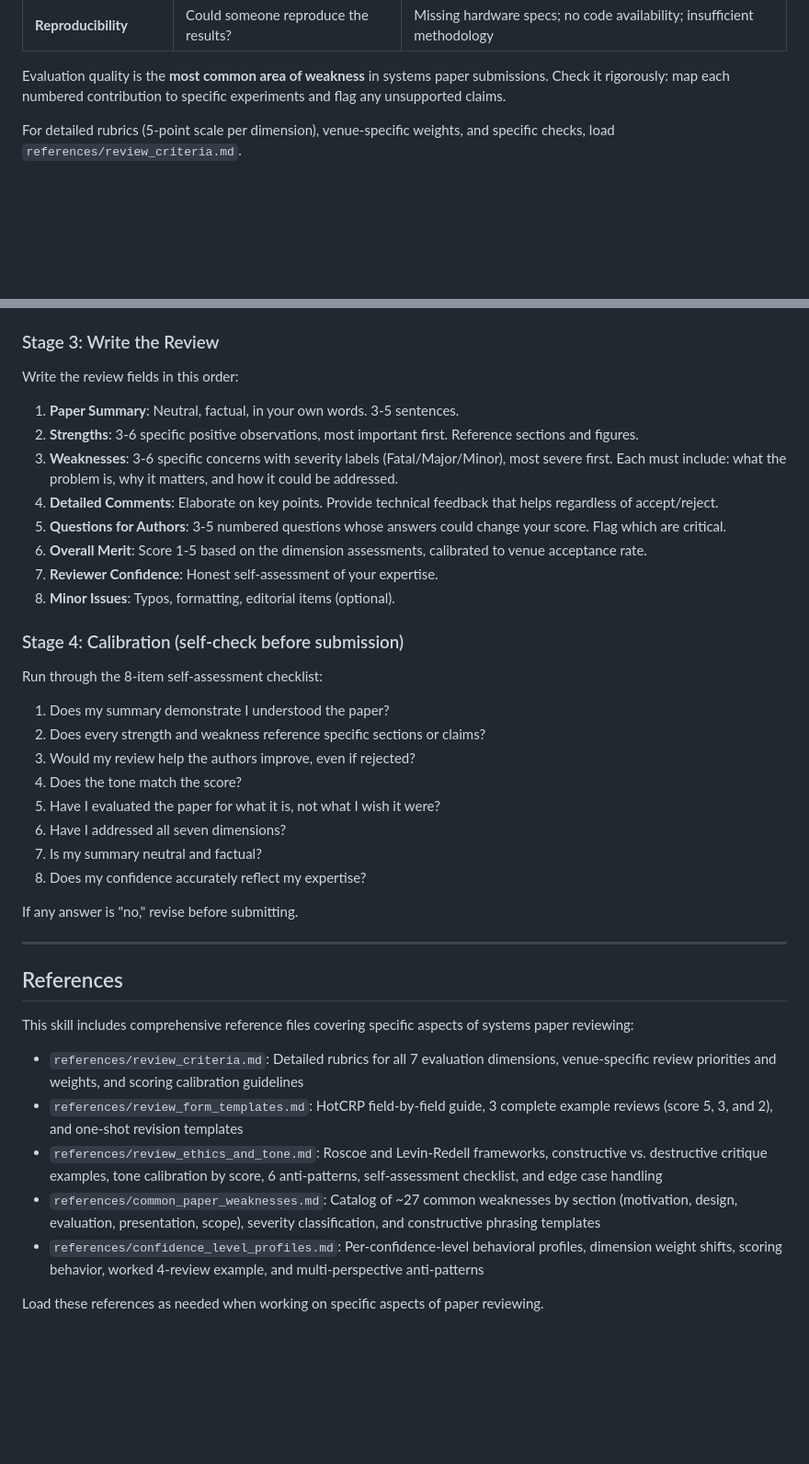
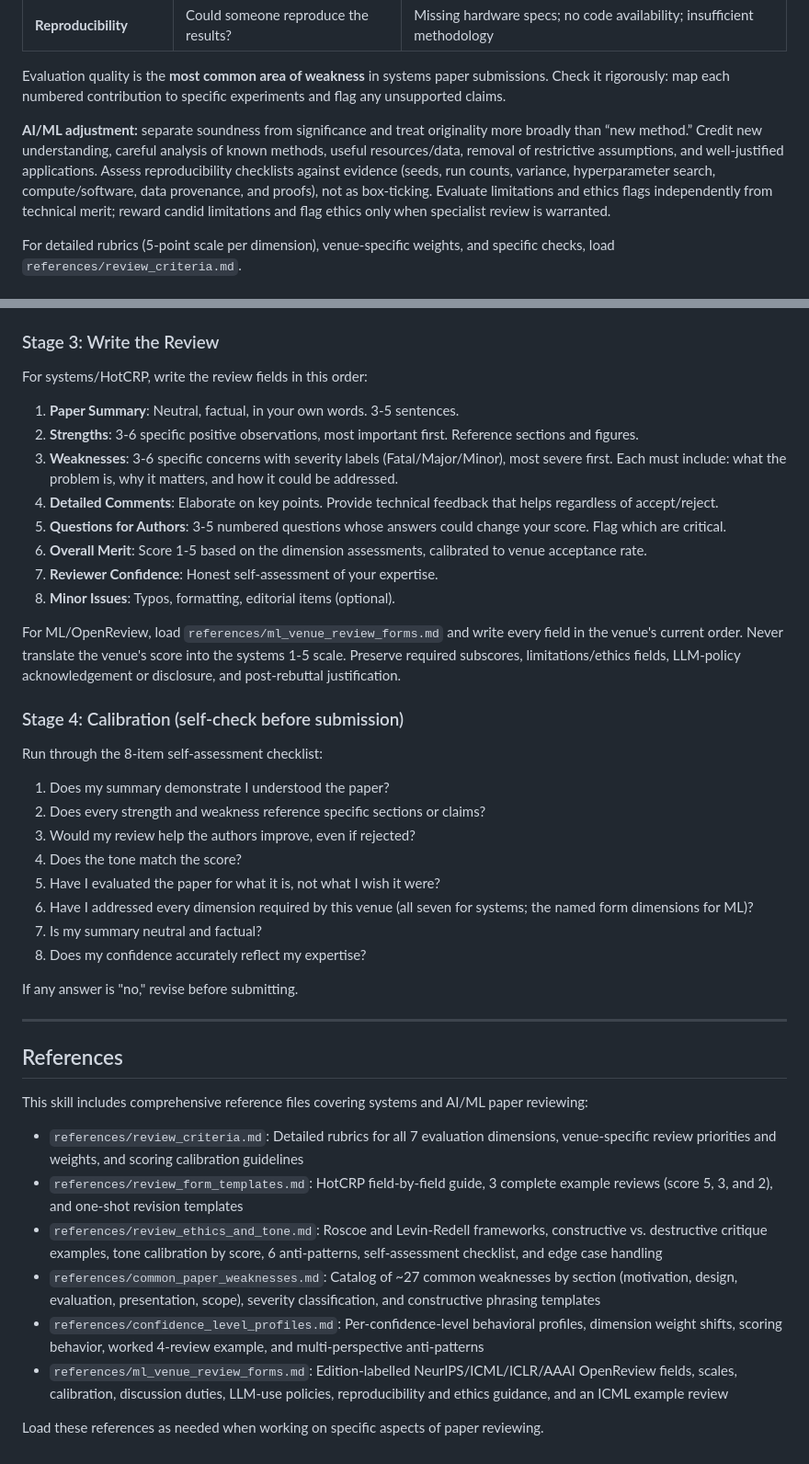
Before and after one commit to drunkcoding/AgentSkillsArxiv, a Markdown page: skills/academic-reviewer/SKILL.md, 2 parts joined by grey strips. Shown at 92% size. Rendered like a GitHub page; blank space fills up the shorter version.

```diff
--- a/skills/academic-reviewer/SKILL.md
+++ b/skills/academic-reviewer/SKILL.md
@@ -43,6 +56,8 @@ Evaluate every paper along seven dimensions. Weight them according to venue-spec
 | **Reproducibility** | Could someone reproduce the results? | Missing hardware specs; no code availability; insufficient methodology |
 
 Evaluation quality is the **most common area of weakness** in systems paper submissions. Check it rigorously: map each numbered contribution to specific experiments and flag any unsupported claims.
+
+**AI/ML adjustment:** separate soundness from significance and treat originality more broadly than “new method.” Credit new understanding, careful analysis of known methods, useful resources/data, removal of restrictive assumptions, and well-justified applications. Assess reproducibility checklists against evidence (seeds, run counts, variance, hyperparameter search, compute/software, data provenance, and proofs), not as box-ticking. Evaluate limitations and ethics flags independently from technical merit; reward candid limitations and flag ethics only when specialist review is warranted.
 
 For detailed rubrics (5-point scale per dimension), venue-specific weights, and specific checks, load `references/review_criteria.md`.
 
@@ -231,7 +246,7 @@ Follow this four-stage workflow to produce a thorough, calibrated review.
 
 ### Stage 3: Write the Review
 
-Write the review fields in this order:
+For systems/HotCRP, write the review fields in this order:
 
 1. **Paper Summary**: Neutral, factual, in your own words. 3-5 sentences.
 2. **Strengths**: 3-6 specific positive observations, most important first. Reference sections and figures.
@@ -242,6 +257,8 @@ Write the review fields in this order:
 7. **Reviewer Confidence**: Honest self-assessment of your expertise.
 8. **Minor Issues**: Typos, formatting, editorial items (optional).
 
+For ML/OpenReview, load `references/ml_venue_review_forms.md` and write every field in the venue's current order. Never translate the venue's score into the systems 1-5 scale. Preserve required subscores, limitations/ethics fields, LLM-policy acknowledgement or disclosure, and post-rebuttal justification.
+
 ### Stage 4: Calibration (self-check before submission)
 
 Run through the 8-item self-assessment checklist:
@@ -251,7 +268,7 @@ Run through the 8-item self-assessment checklist:
 3. Would my review help the authors improve, even if rejected?
 4. Does the tone match the score?
 5. Have I evaluated the paper for what it is, not what I wish it were?
-6. Have I addressed all seven dimensions?
+6. Have I addressed every dimension required by this venue (all seven for systems; the named form dimensions for ML)?
 7. Is my summary neutral and factual?
 8. Does my confidence accurately reflect my expertise?
 
@@ -261,12 +278,13 @@ If any answer is "no," revise before submitting.
 
 ## References
 
-This skill includes comprehensive reference files covering specific aspects of systems paper reviewing:
+This skill includes comprehensive reference files covering systems and AI/ML paper reviewing:
 
 - `references/review_criteria.md`: Detailed rubrics for all 7 evaluation dimensions, venue-specific review priorities and weights, and scoring calibration guidelines
 - `references/review_form_templates.md`: HotCRP field-by-field guide, 3 complete example reviews (score 5, 3, and 2), and one-shot revision templates
 - `references/review_ethics_and_tone.md`: Roscoe and Levin-Redell frameworks, constructive vs. destructive critique examples, tone calibration by score, 6 anti-patterns, self-assessment checklist, and edge case handling
 - `references/common_paper_weaknesses.md`: Catalog of ~27 common weaknesses by section (motivation, design, evaluation, presentation, scope), severity classification, and constructive phrasing templates
 - `references/confidence_level_profiles.md`: Per-confidence-level behavioral profiles, dimension weight shifts, scoring behavior, worked 4-review example, and multi-perspective anti-patterns
+- `references/ml_venue_review_forms.md`: Edition-labelled NeurIPS/ICML/ICLR/AAAI OpenReview fields, scales, calibration, discussion duties, LLM-use policies, reproducibility and ethics guidance, and an ICML example review
 
 Load these references as needed when working on specific aspects of paper reviewing.
```
Also changed, not shown: other parts of skills/academic-reviewer/SKILL.md (+18 -5 lines), 1 other file.
